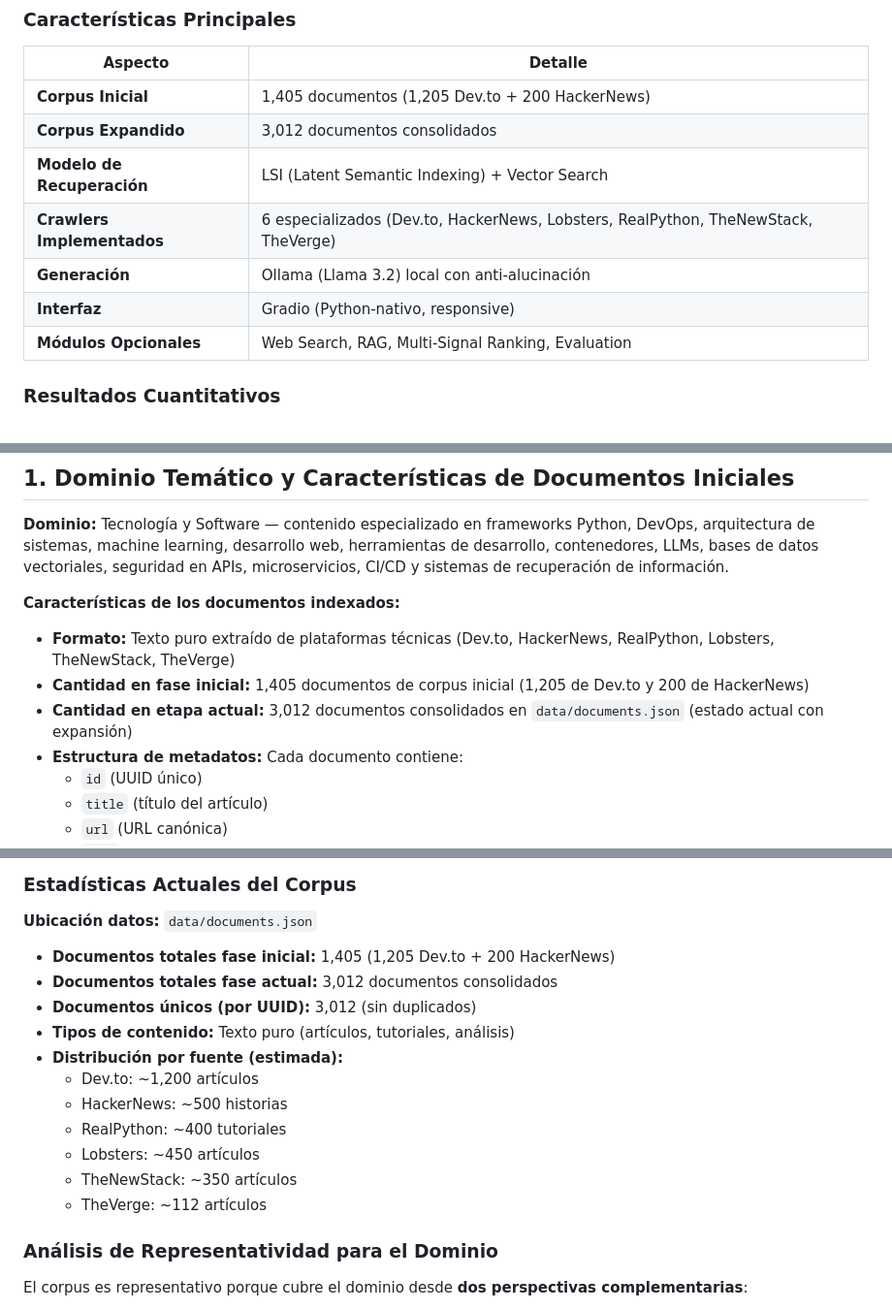
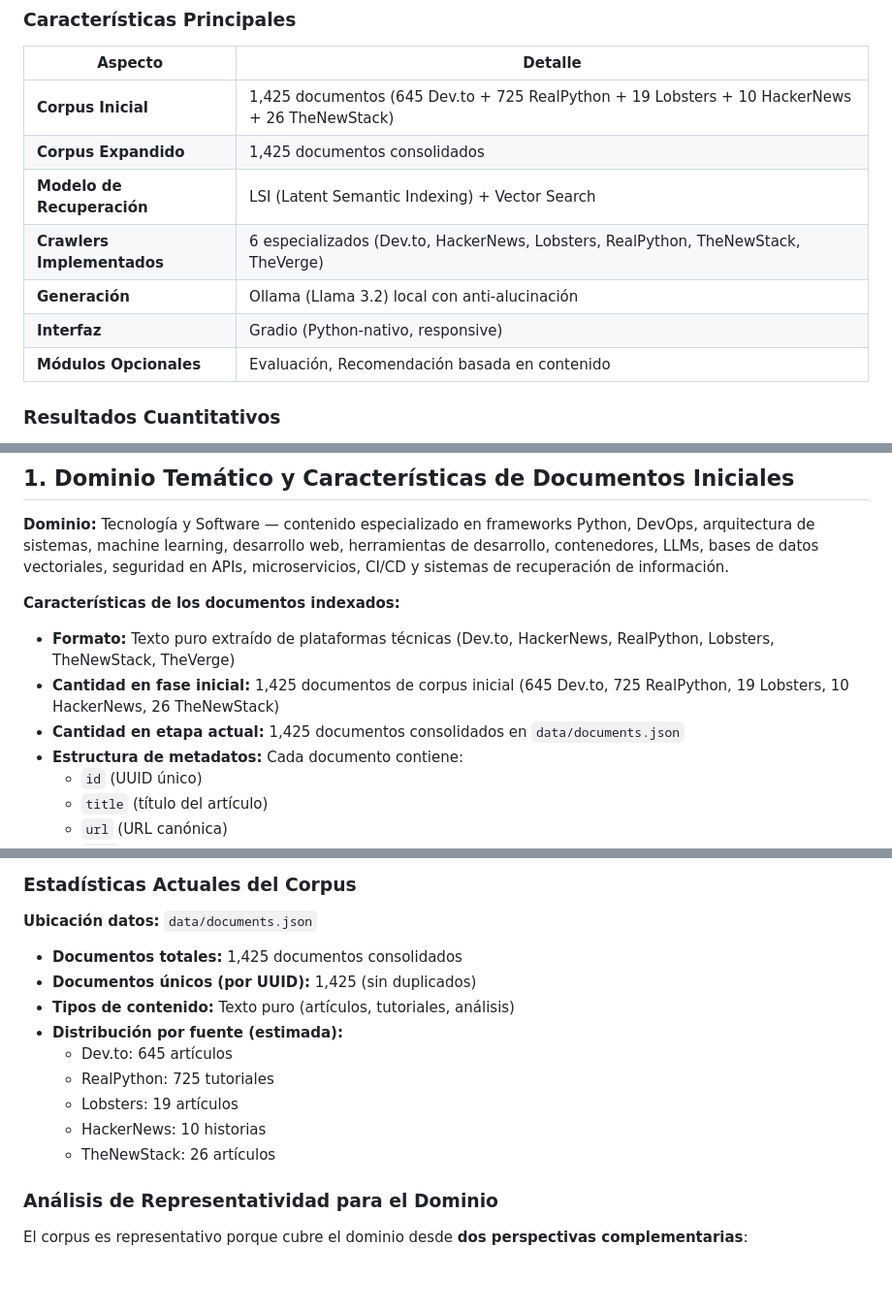
Before and after one commit to D4R102004/Information-Retrieval-System-Project, a Markdown page: docs/RESPUESTAS.md, 3 parts joined by grey strips. Shown at 97% size. Rendered like a GitHub page; blank space fills up the shorter version.

```diff
--- a/docs/RESPUESTAS.md
+++ b/docs/RESPUESTAS.md
@@ -14,13 +14,13 @@ Este documento responde **16 preguntas fundamentales** sobre la arquitectura, di
 
 | Aspecto | Detalle |
 |--------|---------|
-| **Corpus Inicial** | 1,405 documentos (1,205 Dev.to + 200 HackerNews) |
-| **Corpus Expandido** | 3,012 documentos consolidados |
+| **Corpus Inicial** | 1,425 documentos (645 Dev.to + 725 RealPython + 19 Lobsters + 10 HackerNews + 26 TheNewStack) |
+| **Corpus Expandido** | 1,425 documentos consolidados |
 | **Modelo de Recuperación** | LSI (Latent Semantic Indexing) + Vector Search |
 | **Crawlers Implementados** | 6 especializados (Dev.to, HackerNews, Lobsters, RealPython, TheNewStack, TheVerge) |
 | **Generación** | Ollama (Llama 3.2) local con anti-alucinación |
 | **Interfaz** | Gradio (Python-nativo, responsive) |
-| **Módulos Opcionales** | Web Search, RAG, Multi-Signal Ranking, Evaluation |
+| **Módulos Opcionales** | Evaluación, Recomendación basada en contenido |
 
 ### Resultados Cuantitativos
 
@@ -55,8 +55,8 @@ Este documento responde **16 preguntas fundamentales** sobre la arquitectura, di
 
 **Características de los documentos indexados:**
 - **Formato:** Texto puro extraído de plataformas técnicas (Dev.to, HackerNews, RealPython, Lobsters, TheNewStack, TheVerge)
-- **Cantidad en fase inicial:** 1,405 documentos de corpus inicial (1,205 de Dev.to y 200 de HackerNews)
-- **Cantidad en etapa actual:** 3,012 documentos consolidados en `data/documents.json` (estado actual con expansión)
+- **Cantidad en fase inicial:** 1,425 documentos de corpus inicial (645 Dev.to, 725 RealPython, 19 Lobsters, 10 HackerNews, 26 TheNewStack)
+- **Cantidad en etapa actual:** 1,425 documentos consolidados en `data/documents.json`
 - **Estructura de metadatos:** Cada documento contiene:
   - `id` (UUID único)
   - `title` (título del artículo)
@@ -316,17 +307,15 @@ THEVERGE_SEED = "https://theverge.com/tech"
 
 **Ubicación datos:** `data/documents.json`
 
-- **Documentos totales fase inicial:** 1,405 (1,205 Dev.to + 200 HackerNews)
-- **Documentos totales fase actual:** 3,012 documentos consolidados
-- **Documentos únicos (por UUID):** 3,012 (sin duplicados)
+- **Documentos totales:** 1,425 documentos consolidados
+- **Documentos únicos (por UUID):** 1,425 (sin duplicados)
 - **Tipos de contenido:** Texto puro (artículos, tutoriales, análisis)
 - **Distribución por fuente (estimada):**
-  - Dev.to: ~1,200 artículos
-  - HackerNews: ~500 historias
-  - RealPython: ~400 tutoriales
-  - Lobsters: ~450 artículos
-  - TheNewStack: ~350 artículos
-  - TheVerge: ~112 artículos
+  - Dev.to: 645 artículos
+  - RealPython: 725 tutoriales
+  - Lobsters: 19 artículos
+  - HackerNews: 10 historias
+  - TheNewStack: 26 artículos
 
 ### Análisis de Representatividad para el Dominio
 
```
Also changed, not shown: other parts of docs/RESPUESTAS.md (+44 -53 lines).
